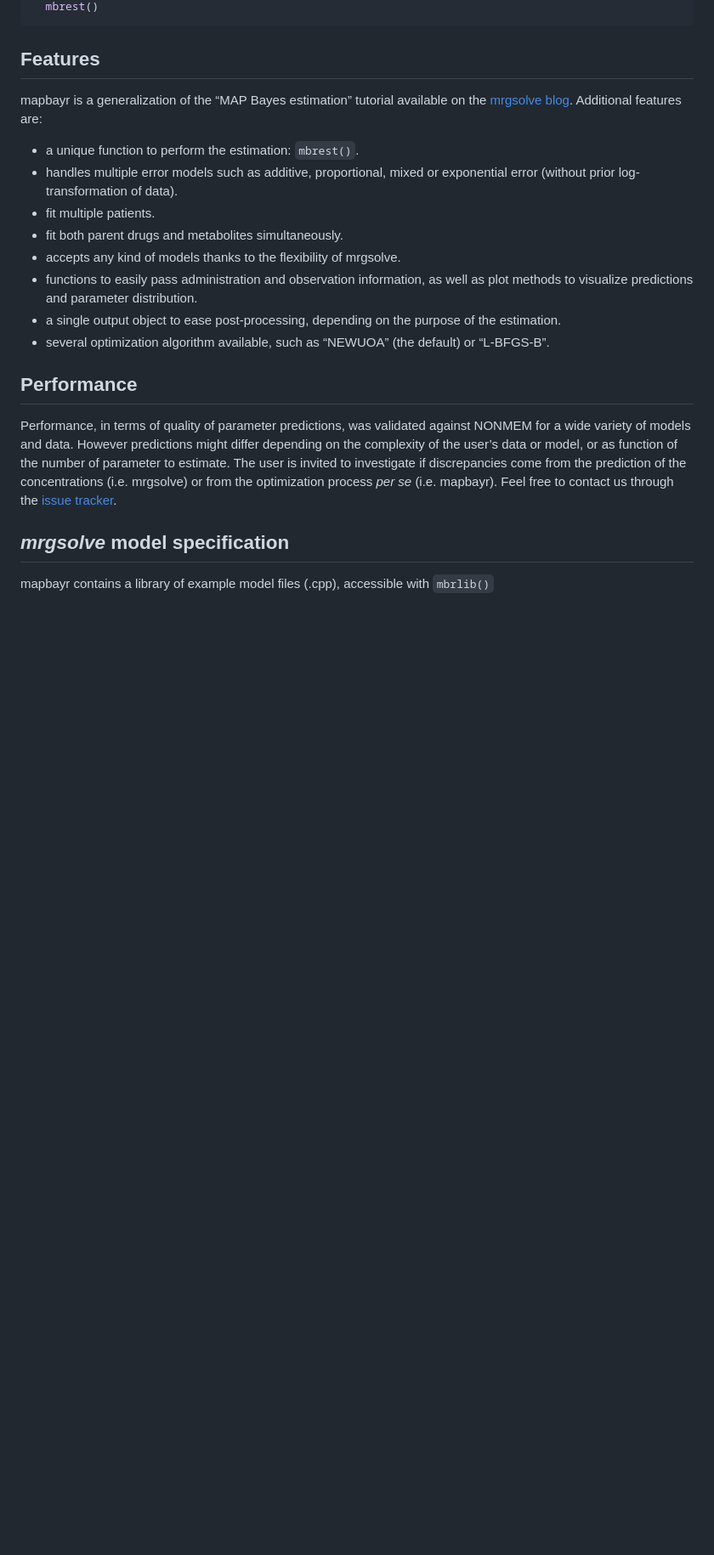
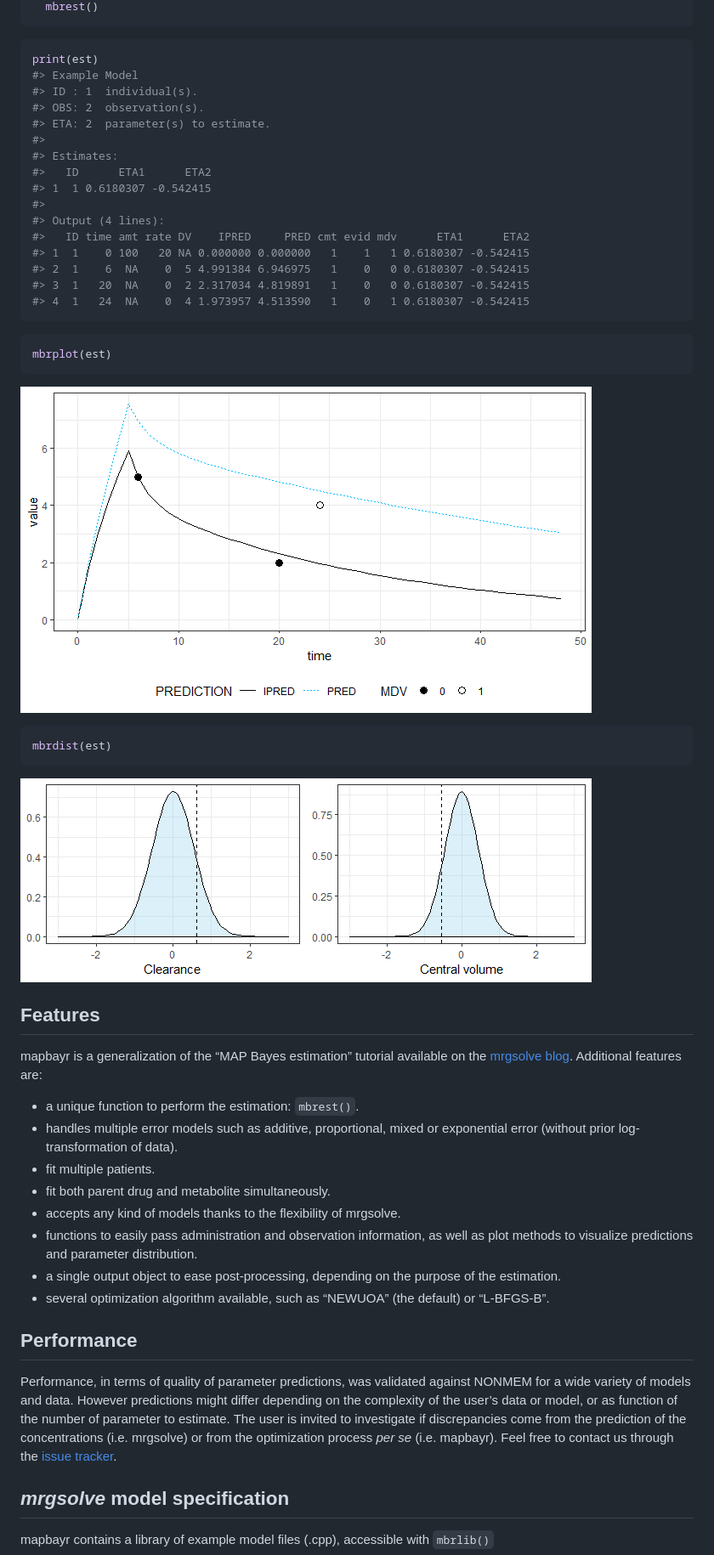
Before and after one commit to FelicienLL/mapbayr, a Markdown page: README.md, the part around the change printed below. Shown: that part at 85% size. Drawn GitHub-style; pictures changed too: man/figures/README-plot1-1.png, man/figures/README-plot2-1.png (added); blank space fills up the shorter version.

````diff
--- a/README.md
+++ b/README.md
@@ -86,5 +122,36 @@ est <- my_model %>%
   mbrest()
 ```
+
+``` r
+print(est)
+#> Example Model
+#> ID : 1  individual(s).
+#> OBS: 2  observation(s).
+#> ETA: 2  parameter(s) to estimate.
+#>
+#> Estimates:
+#>   ID      ETA1      ETA2
+#> 1  1 0.6180307 -0.542415
+#>
+#> Output (4 lines):
+#>   ID time amt rate DV    IPRED     PRED cmt evid mdv      ETA1      ETA2
+#> 1  1    0 100   20 NA 0.000000 0.000000   1    1   1 0.6180307 -0.542415
+#> 2  1    6  NA    0  5 4.991384 6.946975   1    0   0 0.6180307 -0.542415
+#> 3  1   20  NA    0  2 2.317034 4.819891   1    0   0 0.6180307 -0.542415
+#> 4  1   24  NA    0  4 1.973957 4.513590   1    0   1 0.6180307 -0.542415
+```
+
+``` r
+mbrplot(est)
+```
+
+![](man/figures/README-plot1-1.png)<!-- -->
+
+``` r
+mbrdist(est)
+```
+
+![](man/figures/README-plot2-1.png)<!-- -->
 
 ## Features
 
@@ -97,7 +164,7 @@ features are:
   - handles multiple error models such as additive, proportional, mixed
     or exponential error (without prior log-transformation of data).
   - fit multiple patients.
-  - fit both parent drugs and metabolites simultaneously.
+  - fit both parent drug and metabolite simultaneously.
   - accepts any kind of models thanks to the flexibility of mrgsolve.
   - functions to easily pass administration and observation information,
     as well as plot methods to visualize predictions and parameter
````
Also changed, not shown: other parts of README.md (+68 -33 lines), 3 other files.
